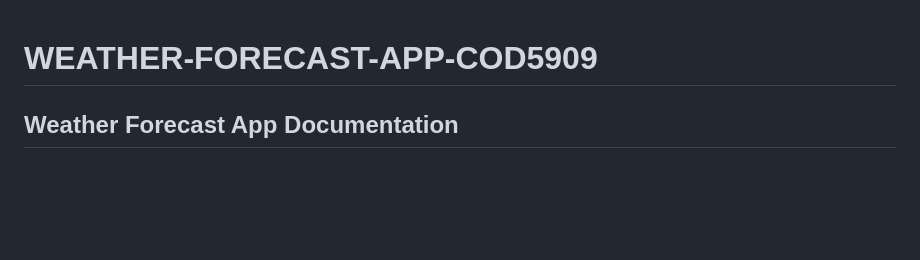
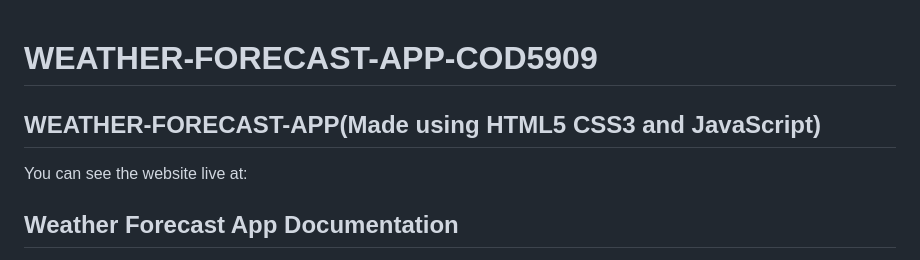
Before and after one commit to mounika281005/WEATHER-FORECAST-APP-COD5909, a Markdown page: README.md, the part around the change. Drawn GitHub-style; blank space fills up the shorter version.

```diff
--- a/README.md
+++ b/README.md
@@ -1,4 +1,9 @@
 # WEATHER-FORECAST-APP-COD5909
+
+## WEATHER-FORECAST-APP(Made using HTML5 CSS3 and JavaScript)
+
+You can see the website live at:
+
 ## Weather Forecast App Documentation
 
 Welcome to the Weather Forecast App documentation. This comprehensive guide aims to provide you with an in-depth understanding of the code and functionality behind the Weather Forecast App, developed using HTML, CSS, and JavaScript.
```
